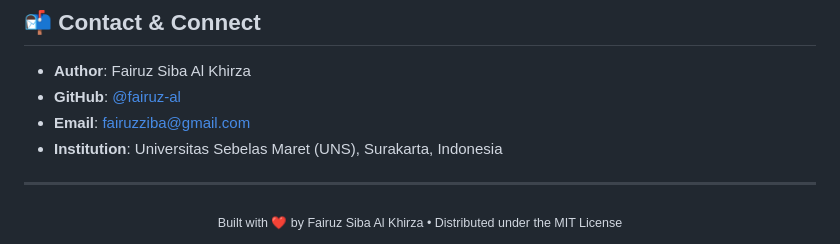
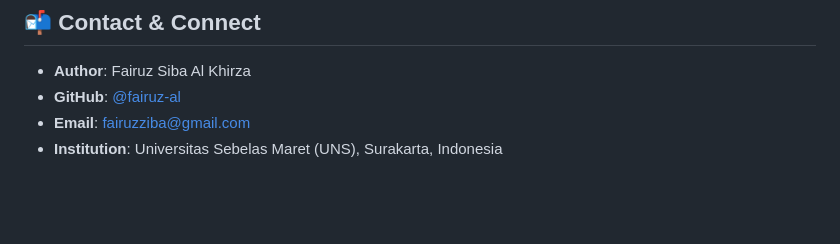
Before and after one commit to fairuz-al/Portofolio, a Markdown page: README.md, the part around one of its changes. GitHub-like rendering; blank space fills up the shorter version.

```diff
--- a/README.md
+++ b/README.md
@@ -260,9 +246,3 @@ python3 -m http.server 8080
 - **GitHub**: [@fairuz-al](https://github.com/fairuz-al)
 - **Email**: [fairuzziba@gmail.com](mailto:fairuzziba@gmail.com)
 - **Institution**: Universitas Sebelas Maret (UNS), Surakarta, Indonesia
-
----
-
-<div align="center">
-  <sub>Built with ❤️ by Fairuz Siba Al Khirza • Distributed under the MIT License</sub>
-</div>
```
Also changed, not shown: other parts of README.md (+0 -14 lines).
